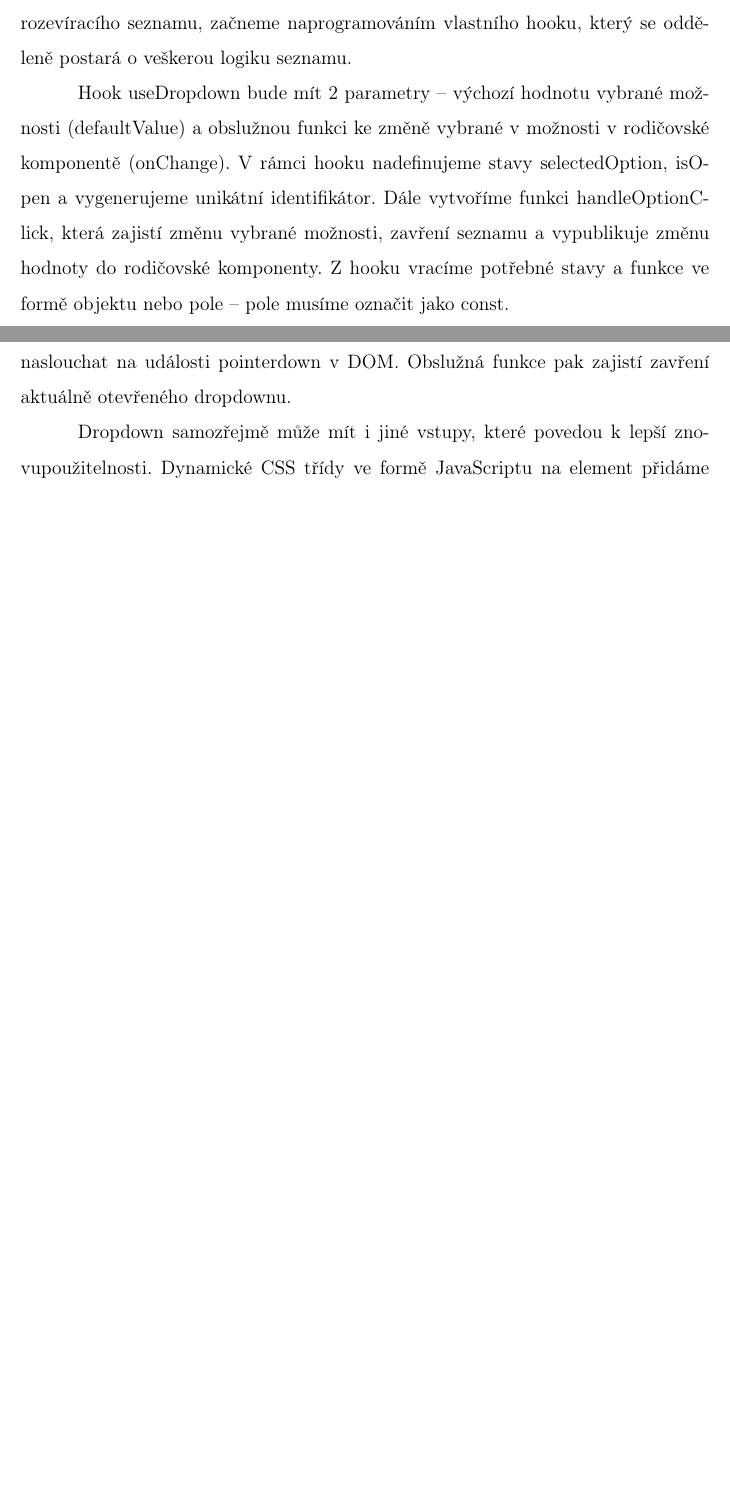
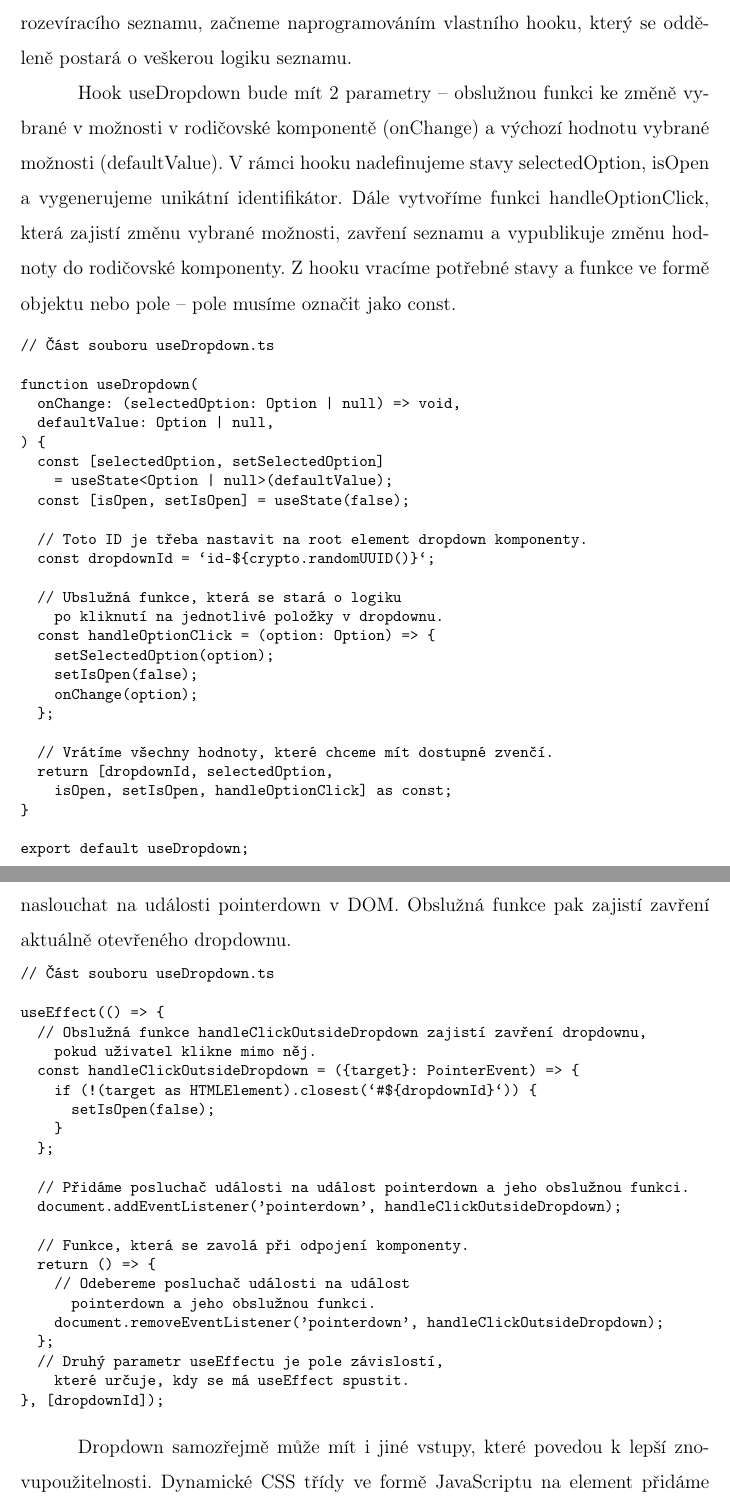
Before and after one commit to lukyncze/bachelor-thesis, a LaTeX thesis (thesis/sablona_ukazka.tex, which reads thesis/testovani_react.tex): two parts of pages 27 and 28 of 43 before the commit and two parts of pages 27 and 29 of 44 after it, joined at a grey line, cut so that both start at the same text, the shorter picture padded with empty space. Compiled offline with pdfLaTeX.

Commit message:
thesis(react): add codes to UI interactions section

```diff
--- a/thesis/testovani_react.tex
+++ b/thesis/testovani_react.tex
@@ -95,8 +95,36 @@ function Counter() \{
 Pro vytvoření jakékoliv UI komponenty můžeme začít tvořit jak JSX, definici komponenty, nebo znovupoužitelný hook.
 V tomto případě, při vývoji komponenty rozevíracího seznamu, začneme naprogramováním vlastního hooku, který se odděleně postará o veškerou logiku seznamu.
 
-Hook useDropdown bude mít 2 parametry -- výchozí hodnotu vybrané možnosti (defaultValue) a obslužnou funkci ke změně vybrané v možnosti v rodičovské komponentě (onChange).
+Hook useDropdown bude mít 2 parametry -- obslužnou funkci ke změně vybrané v možnosti v rodičovské komponentě (onChange) a výchozí hodnotu vybrané možnosti (defaultValue).
 V rámci hooku nadefinujeme stavy selectedOption, isOpen a vygenerujeme unikátní identifikátor.
 Dále vytvoříme funkci handleOptionClick, která zajistí změnu vybrané možnosti, zavření seznamu a vypublikuje změnu hodnoty do rodičovské komponenty.
 Z hooku vracíme potřebné stavy a funkce ve formě objektu nebo pole -- pole musíme označit jako const.
 
+\begin{prog}
+// Část souboru useDropdown.ts
+
+function useDropdown(
+  onChange: (selectedOption: Option | null) => void,
+  defaultValue: Option | null,
+) \{
+  const [selectedOption, setSelectedOption]
+    = useState<Option | null>(defaultValue);
+  const [isOpen, setIsOpen] = useState(false);
+
+  // Toto ID je třeba nastavit na root element dropdown komponenty.
+  const dropdownId = `id-\$\{crypto.randomUUID()\}`;
+
+  // Ubslužná funkce, která se stará o logiku
+    po kliknutí na jednotlivé položky v dropdownu.
+  const handleOptionClick = (option: Option) => \{
+    setSelectedOption(option);
+    setIsOpen(false);
+    onChange(option);
+  \};
+
+  // Vrátíme všechny hodnoty, které chceme mít dostupné zvenčí.
+  return [dropdownId, selectedOption,
+    isOpen, setIsOpen, handleOptionClick] as const;
+\}
+
+export default useDropdown;
@@ -112,3 +191,28 @@ Do useDropdown přidáme useEffect a díky němu budeme naslouchat na události
+\begin{prog}
+// Část souboru useDropdown.ts
+
+useEffect(() => \{
+  // Obslužná funkce handleClickOutsideDropdown zajistí zavření dropdownu,
+    pokud uživatel klikne mimo něj.
+  const handleClickOutsideDropdown = (\{target\}: PointerEvent) => \{
+    if (!(target as HTMLElement).closest(`#\$\{dropdownId\}`)) \{
+      setIsOpen(false);
+    \}
+  \};
+
+  // Přidáme posluchač události na událost pointerdown a jeho obslužnou funkci.
+  document.addEventListener('pointerdown', handleClickOutsideDropdown);
+
+  // Funkce, která se zavolá při odpojení komponenty.
+  return () => \{
+    // Odebereme posluchač události na událost
+      pointerdown a jeho obslužnou funkci.
+    document.removeEventListener('pointerdown', handleClickOutsideDropdown);
+  \};
+  // Druhý parametr useEffectu je pole závislostí,
+    které určuje, kdy se má useEffect spustit.
+\}, [dropdownId]);
+\end{prog}
 
 Dropdown samozřejmě může mít i jiné vstupy, které povedou k lepší znovupoužitelnosti.
 Dynamické CSS třídy ve formě JavaScriptu na element přidáme pomocí šablonových literálů (template literals) a JavaScriptové hodnoty.
```
Also changed, not shown: thesis/sablona_ukazka.pdf, thesis/testovani_react.tex (51 more changed lines), 7 other files.
